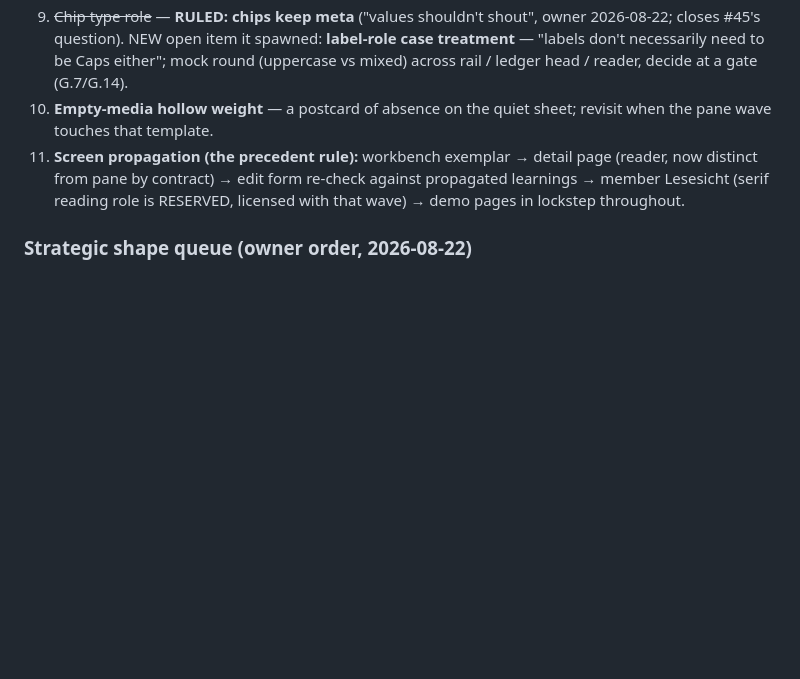
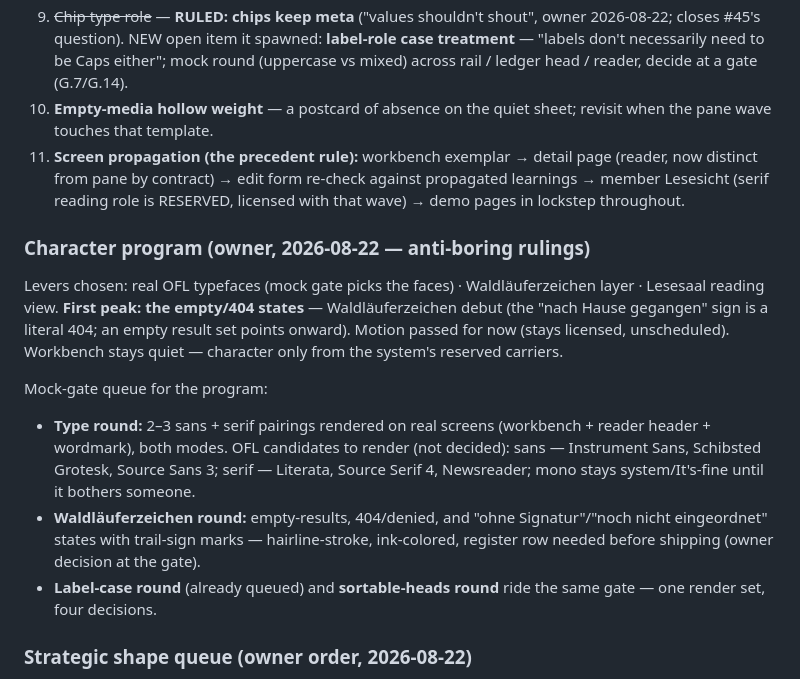
Before and after one commit to deutscher-pfadfinderbund/bundesarchiv, a Markdown page: docs/design/decisions.md, the part around the change. GitHub-like rendering; blank space fills up the shorter version.

```diff
--- a/docs/design/decisions.md
+++ b/docs/design/decisions.md
@@ -74,6 +74,28 @@ then this index, in the same wave.
     reading role is RESERVED, licensed with that wave) → demo pages in
     lockstep throughout.
 
+### Character program (owner, 2026-08-22 — anti-boring rulings)
+
+Levers chosen: real OFL typefaces (mock gate picks the faces) ·
+Waldläuferzeichen layer · Lesesaal reading view. **First peak: the
+empty/404 states** — Waldläuferzeichen debut (the "nach Hause gegangen"
+sign is a literal 404; an empty result set points onward). Motion passed
+for now (stays licensed, unscheduled). Workbench stays quiet — character
+only from the system's reserved carriers.
+
+Mock-gate queue for the program:
+- **Type round:** 2–3 sans + serif pairings rendered on real screens
+  (workbench + reader header + wordmark), both modes. OFL candidates to
+  render (not decided): sans — Instrument Sans, Schibsted Grotesk, Source
+  Sans 3; serif — Literata, Source Serif 4, Newsreader; mono stays
+  system/It's-fine until it bothers someone.
+- **Waldläuferzeichen round:** empty-results, 404/denied, and
+  "ohne Signatur"/"noch nicht eingeordnet" states with trail-sign marks —
+  hairline-stroke, ink-colored, register row needed before shipping
+  (owner decision at the gate).
+- **Label-case round** (already queued) and **sortable-heads round** ride
+  the same gate — one render set, four decisions.
+
 ### Strategic shape queue (owner order, 2026-08-22)
 
 - **D3 entry surfaces — SHAPED** (`entry-surfaces-brief.md`); build rides
```
Also changed, not shown: docs/requirements/owner-interview-2026-08.md (+22 -0 lines).
